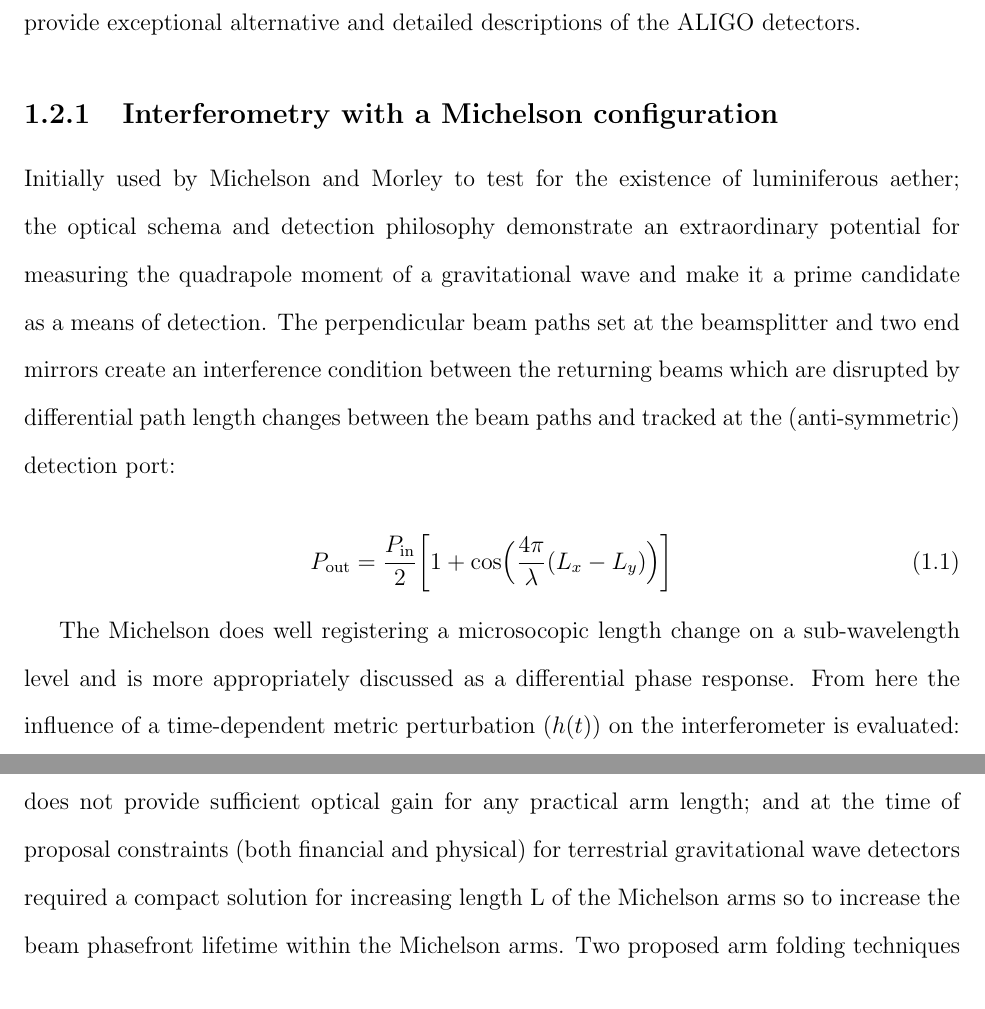
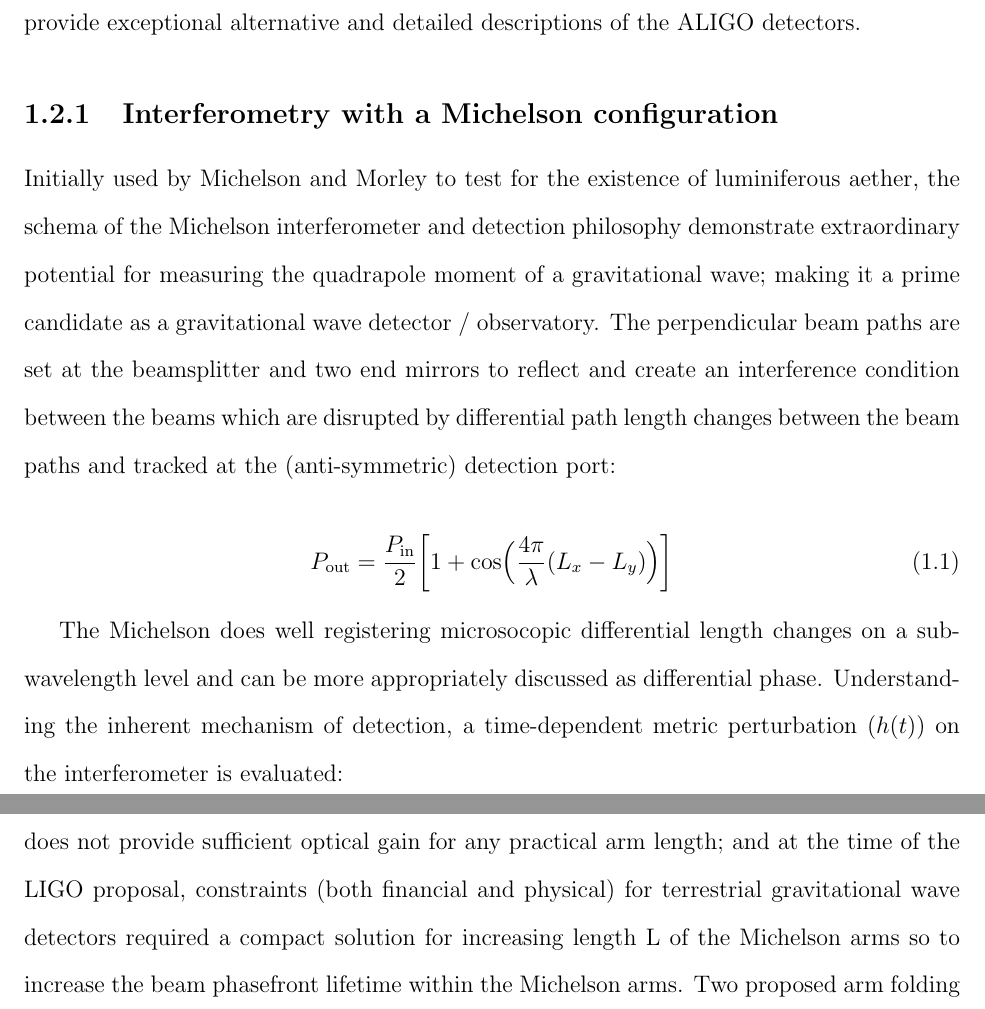
Before and after one commit to dancvan/dissertation, a LaTeX thesis (main.tex, which reads chapters/intro.tex): two parts of pages 11 and 13 of 96, joined at a grey line, cut so that both start at the same text. Compiled offline with pdfLaTeX.

Commit message:
Changing the wording around the MICH frequency response (unit)

```diff
--- a/chapters/intro.tex
+++ b/chapters/intro.tex
@@ -17,13 +17,13 @@ In other words, there exists a wave solution with two separate transverse polari
 Motivation for the current ALIGO experimental schema frankly cannot be taken for granted by the author; with a high number of subsystems it can be easy to get lost working within specialized observatory operations. The goal of this section is to compile a brief narrative and with the hopes of developing a holistic view of the LIGO detection schema. The various detector configurations start with the michelson interferometer and end at the dual-recycled Fabry-Perot Michelson interferometer. The narrative here is kept as brief as possible so to only mention that which is necessary and provide further udnerstanding and context of the main body of this work. Alongside the discussion are supplementary resources cited that provide exceptional alternative and detailed descriptions of the ALIGO detectors.
 
 \subsection{Interferometry with a Michelson configuration}
-Initially used by Michelson and Morley to test for the existence of luminiferous aether; the optical schema and detection philosophy demonstrate an extraordinary potential for measuring the quadrapole moment of a gravitational wave and make it a prime candidate as a means of detection. The perpendicular beam paths set at the beamsplitter and two end mirrors create an interference condition between the returning beams which are disrupted by differential path length changes between the beam paths and tracked at the (anti-symmetric) detection port:
+Initially used by Michelson and Morley to test for the existence of luminiferous aether, the schema of the Michelson interferometer and detection philosophy demonstrate extraordinary potential for measuring the quadrapole moment of a gravitational wave; making it a prime candidate as a gravitational wave detector / observatory. The perpendicular beam paths are set at the beamsplitter and two end mirrors to reflect and create an interference condition between the beams which are disrupted by differential path length changes between the beam paths and tracked at the (anti-symmetric) detection port:
 
-\begin{equation}
+\begin{equation}\label{P_MICH}
 	P_\mathrm{out} = \frac{P_\mathrm{in}}{2} \bigg[1+\mathrm{cos}\Big(\frac{4\pi}{\lambda} (L_x - L_y)\Big) \bigg]
 \end{equation}
 
-The Michelson does well registering a microsocopic length change on a sub-wavelength level and is more appropriately discussed as a differential phase response. From here the influence of a time-dependent metric perturbation ($h(t)$) on the interferometer is evaluated:
+The Michelson does well registering microsocopic differential length changes on a sub-wavelength level and can be more appropriately discussed as differential phase. Understanding the inherent mechanism of detection, a time-dependent metric perturbation ($h(t)$) on the interferometer is evaluated:
 
 \begin{equation}
 \Delta \phi(t) = \phi_x(t) - \phi_y(t) =  \int_{t-2L/c}^{t} \Omega \bigg[1 + \frac{1}{2}h(t)\bigg]dt - \int_{t-2L/c}^{t} \Omega \bigg[1 - \frac{1}{2}h(t)\bigg]dt
@@ -53,7 +57,7 @@ And inserting this differential phase back into our power measurement we are lef
 Assuming the advanced LIGO configuration (with 4km arm length), the differential arm response provides reasonable optical gain proportional to the differential phase until you reach a frequency that coorelates to an integer number of gravitational wave half periods $\mathrm{n}\lambda_{gw} / 2$ to the interferometer arm length in such a way that the response is null. Also, with the 4km Michelson arm length, the detector sensitivity at the gravitational wave frequencies we are looking to detect @ 100 Hz is not enough with the basic Michelson alone~\cite{} and enhancements are deemed necessary.
 
 \subsection{Fabry-P\'{e}rot Michelson (FPMI)}
-With a minimum strain sensitivity of $10^{-18} \; [\frac{1}{\sqrt{\mathrm{Hz}}}]$~\cite{}, the simple Michelson interferometer does not provide sufficient optical gain for any practical arm length; and at the time of proposal constraints (both financial and physical) for terrestrial gravitational wave detectors required a compact solution for increasing length L of the Michelson arms so to increase the beam phasefront lifetime within the Michelson arms. Two proposed arm folding techniques were considered: the Herriot Delay Line and the Fabry-P\'{e}rot cavity. Though ultimately the Fabry-P\'{e}rot cavity has become the prominent choice.
+With a minimum strain sensitivity of $10^{-18} \; [\frac{1}{\sqrt{\mathrm{Hz}}}]$~\cite{}, the simple Michelson interferometer does not provide sufficient optical gain for any practical arm length; and at the time of the LIGO proposal, constraints (both financial and physical) for terrestrial gravitational wave detectors required a compact solution for increasing length L of the Michelson arms so to increase the beam phasefront lifetime within the Michelson arms. Two proposed arm folding techniques were considered: the Herriot Delay Line and the Fabry-P\'{e}rot cavity. Though ultimately the Fabry-P\'{e}rot cavity has become the prominent choice.
 
 \textcolor{red}{Herriot Delay line figure (from MATLAB sim)}
 
```
Also changed, not shown: chapters/intro.tex (8 more changed lines).
